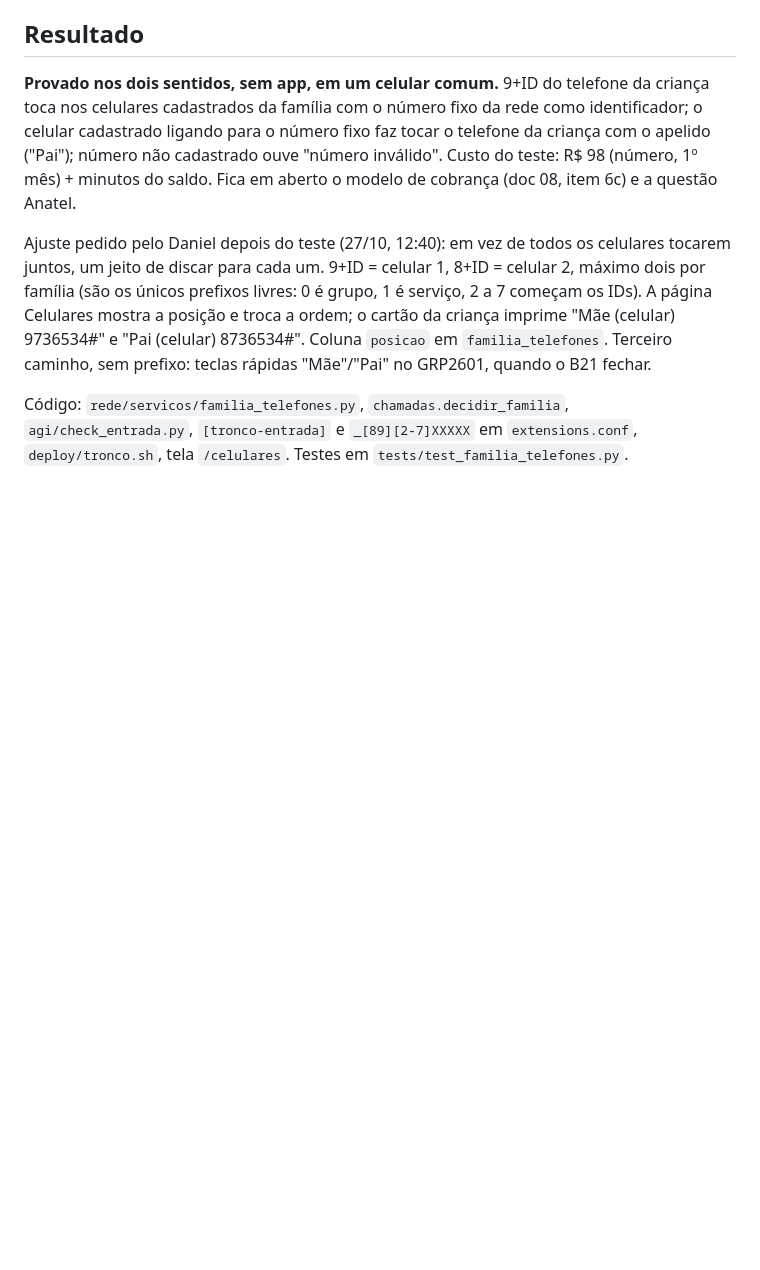
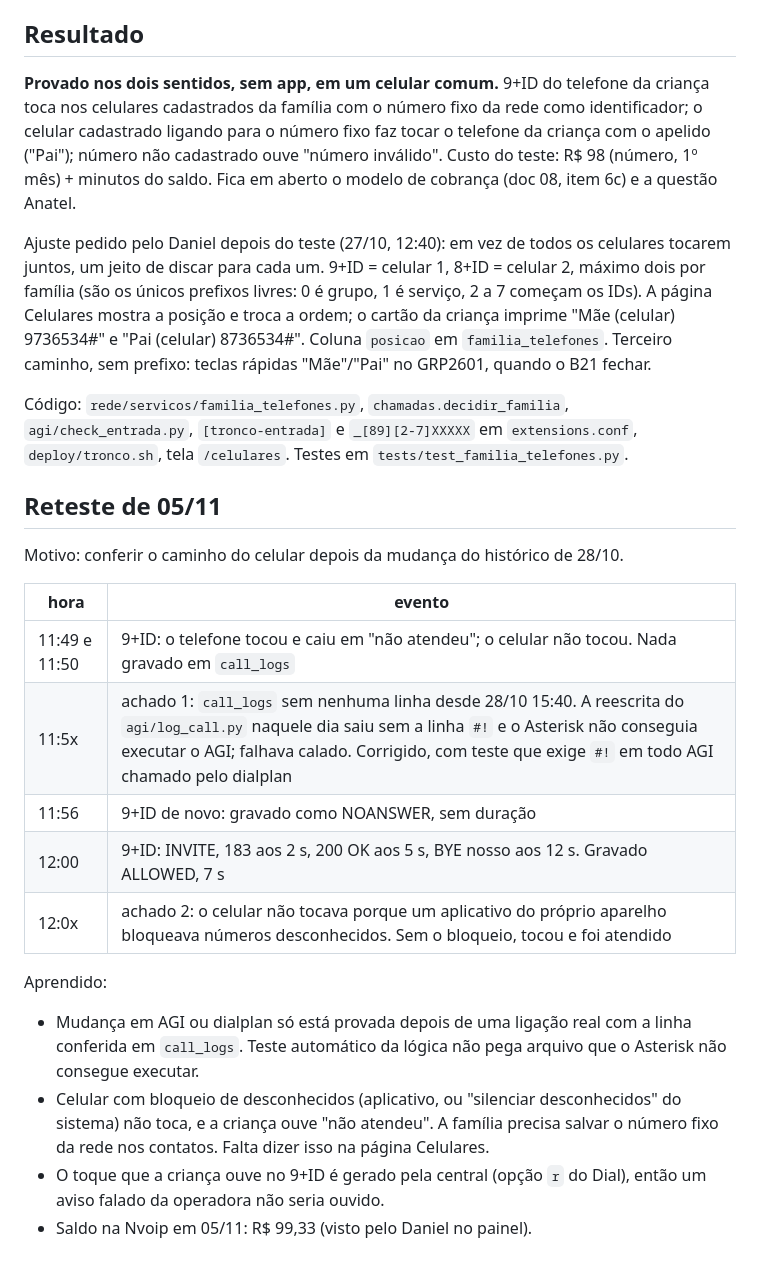
Before and after one commit to danielbmariani/telefonefixo, a Markdown page: bancada/B23-tronco-celular-dos-pais.md, the part around the change. Rendered like a GitHub page; blank space fills up the shorter version.

Commit message:
Bancada B23: reteste do celular em 05/11 (histórico sem gravar e bloqueio de desconhecidos no celular)
Co-Authored-By: Claude Fable 5.1 <noreply@anthropic.com>

```diff
--- a/bancada/B23-tronco-celular-dos-pais.md
+++ b/bancada/B23-tronco-celular-dos-pais.md
@@ -122,3 +122,21 @@ GRP2601, quando o B21 fechar.
 Código: `rede/servicos/familia_telefones.py`, `chamadas.decidir_familia`, `agi/check_entrada.py`,
 `[tronco-entrada]` e `_[89][2-7]XXXXX` em `extensions.conf`, `deploy/tronco.sh`, tela `/celulares`.
 Testes em `tests/test_familia_telefones.py`.
+
+## Reteste de 05/11
+
+Motivo: conferir o caminho do celular depois da mudança do histórico de 28/10.
+
+| hora | evento |
+|---|---|
+| 11:49 e 11:50 | 9+ID: o telefone tocou e caiu em "não atendeu"; o celular não tocou. Nada gravado em `call_logs` |
+| 11:5x | achado 1: `call_logs` sem nenhuma linha desde 28/10 15:40. A reescrita do `agi/log_call.py` naquele dia saiu sem a linha `#!` e o Asterisk não conseguia executar o AGI; falhava calado. Corrigido, com teste que exige `#!` em todo AGI chamado pelo dialplan |
+| 11:56 | 9+ID de novo: gravado como NOANSWER, sem duração |
+| 12:00 | 9+ID: INVITE, 183 aos 2 s, 200 OK aos 5 s, BYE nosso aos 12 s. Gravado ALLOWED, 7 s |
+| 12:0x | achado 2: o celular não tocava porque um aplicativo do próprio aparelho bloqueava números desconhecidos. Sem o bloqueio, tocou e foi atendido |
+
+Aprendido:
+- Mudança em AGI ou dialplan só está provada depois de uma ligação real com a linha conferida em `call_logs`. Teste automático da lógica não pega arquivo que o Asterisk não consegue executar.
+- Celular com bloqueio de desconhecidos (aplicativo, ou "silenciar desconhecidos" do sistema) não toca, e a criança ouve "não atendeu". A família precisa salvar o número fixo da rede nos contatos. Falta dizer isso na página Celulares.
+- O toque que a criança ouve no 9+ID é gerado pela central (opção `r` do Dial), então um aviso falado da operadora não seria ouvido.
+- Saldo na Nvoip em 05/11: R$ 99,33 (visto pelo Daniel no painel).
```
